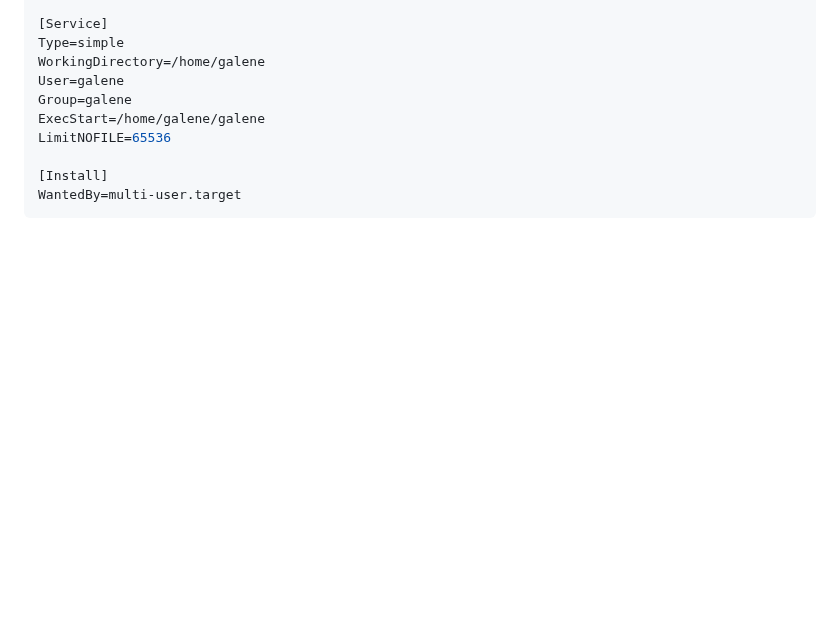
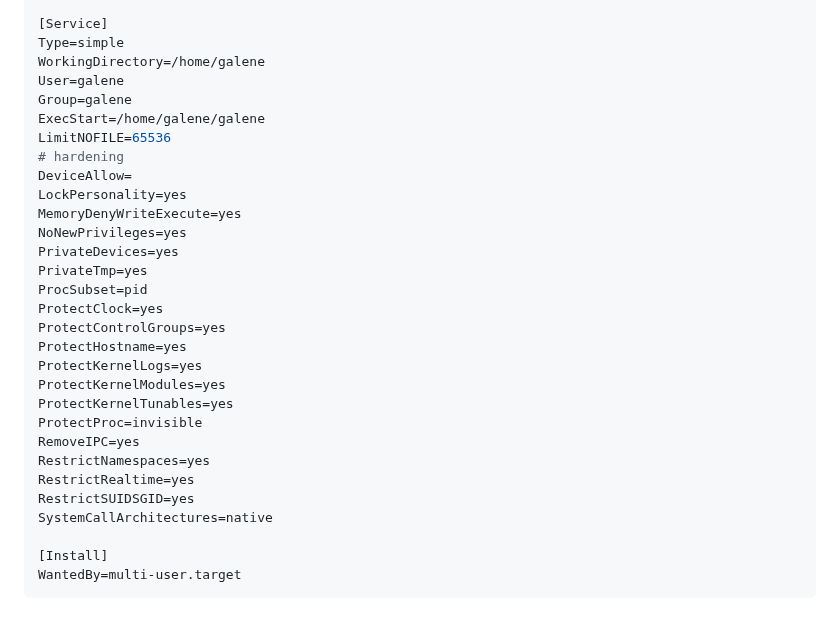
Before and after one commit to jech/galene, a Markdown page: galene-install.md, the part around the change. Drawn GitHub-style; blank space fills up the shorter version.

Commit message:
Add common systemd hardening options.
Partially harden Galene systemd unit with sane defaults.
Hardening options that might cause breakage such as `SystemCallFilter`
are not included.
As the documentation currently advices to install galene in a home
directory, no hardening was done using `ProtectHome` or `ProtectSystem`.

```diff
--- a/galene-install.md
+++ b/galene-install.md
@@ -118,6 +118,26 @@ User=galene
 Group=galene
 ExecStart=/home/galene/galene
 LimitNOFILE=65536
+# hardening
+DeviceAllow=
+LockPersonality=yes
+MemoryDenyWriteExecute=yes
+NoNewPrivileges=yes
+PrivateDevices=yes
+PrivateTmp=yes
+ProcSubset=pid
+ProtectClock=yes
+ProtectControlGroups=yes
+ProtectHostname=yes
+ProtectKernelLogs=yes
+ProtectKernelModules=yes
+ProtectKernelTunables=yes
+ProtectProc=invisible
+RemoveIPC=yes
+RestrictNamespaces=yes
+RestrictRealtime=yes
+RestrictSUIDSGID=yes
+SystemCallArchitectures=native
 
 [Install]
 WantedBy=multi-user.target
```
